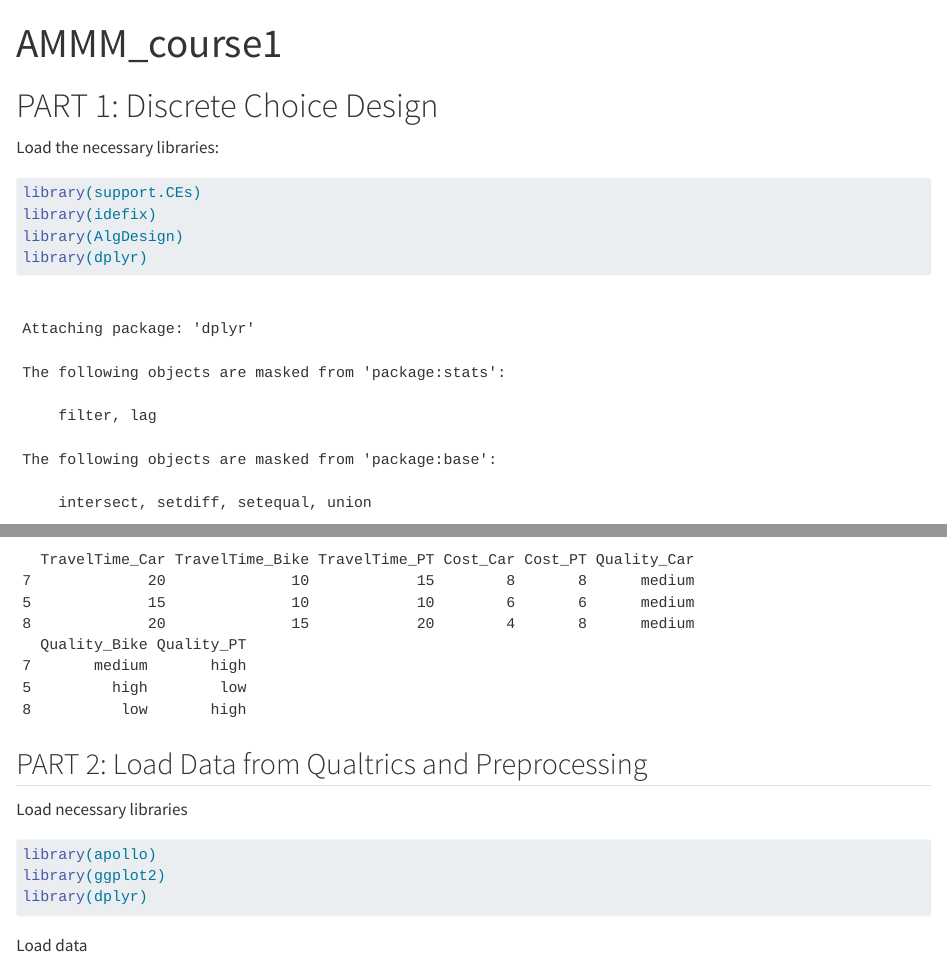
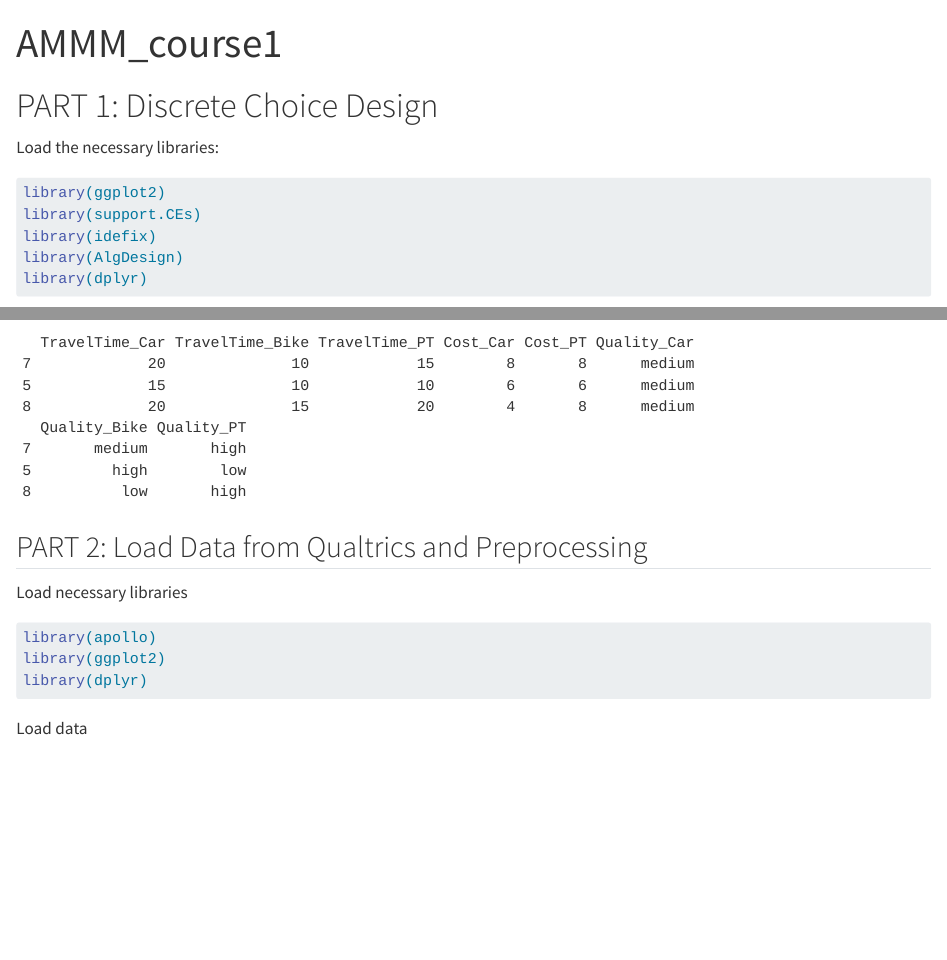
Before and after one commit to ge56caf/eitcourse, a Quarto document (AMMM_course.qmd): the page in a window 1100 px wide, from its top, and a second part further down, joined at a grey line. Rendered offline with R 4.5, knitr and Pandoc in place of Quarto, with nearby package versions; some code elsewhere in the file could not run offline; long lines of code are wrapped.

Commit message:
updated course material

````diff
--- a/AMMM_course.qmd
+++ b/AMMM_course.qmd
@@ -9,6 +9,9 @@ editor: visual
 Load the necessary libraries:
 
 ```{r}
+#| output: false
+#| code-overflow: wrap
+library(ggplot2)
 library(support.CEs)
 library(idefix)
 library(AlgDesign)
@@ -161,6 +164,8 @@ status_quo
 
 Load necessary libraries
 ```{r}
+#| output: false
+#| code-overflow: wrap
 library(apollo)
 library(ggplot2)
 library(dplyr)
````
Also changed, not shown: AMMM_course.html, AMMM_course.qmd (5 more changed lines).
